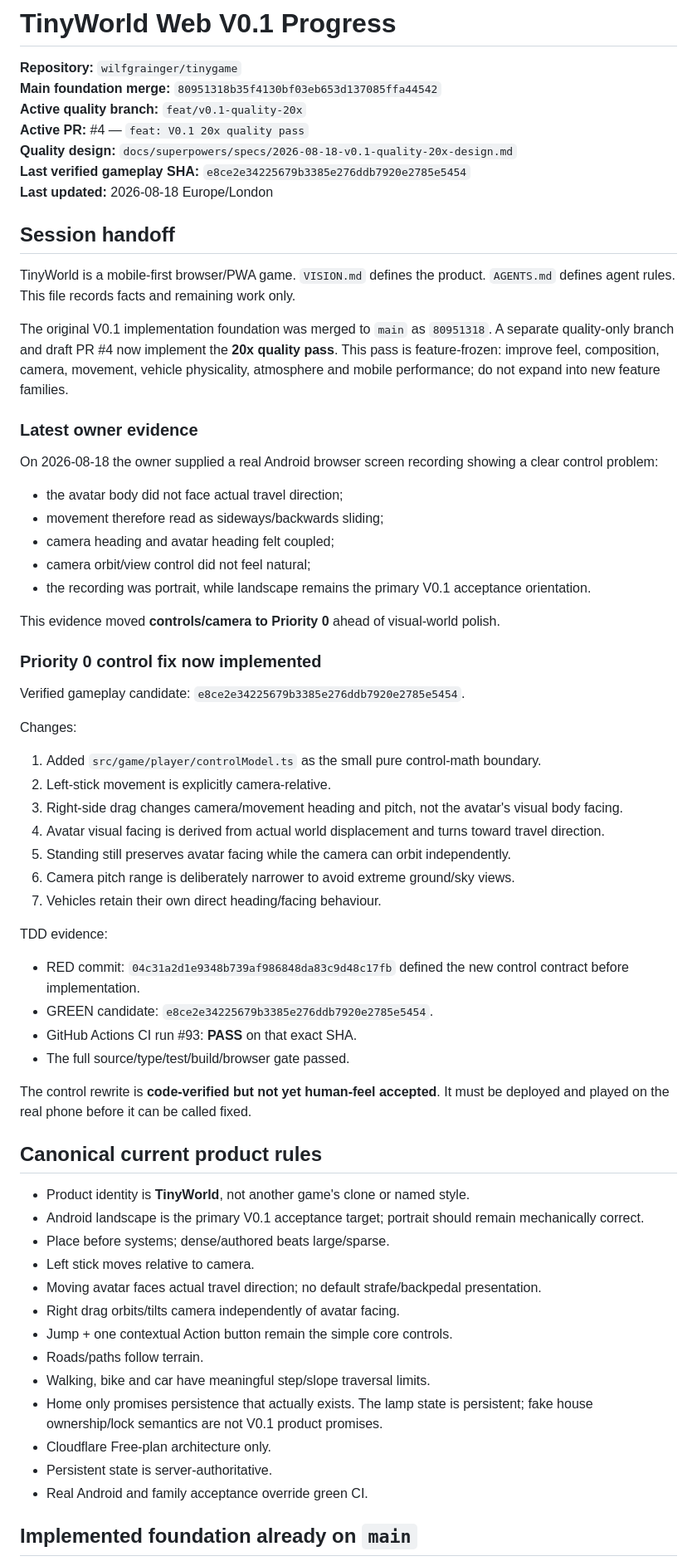
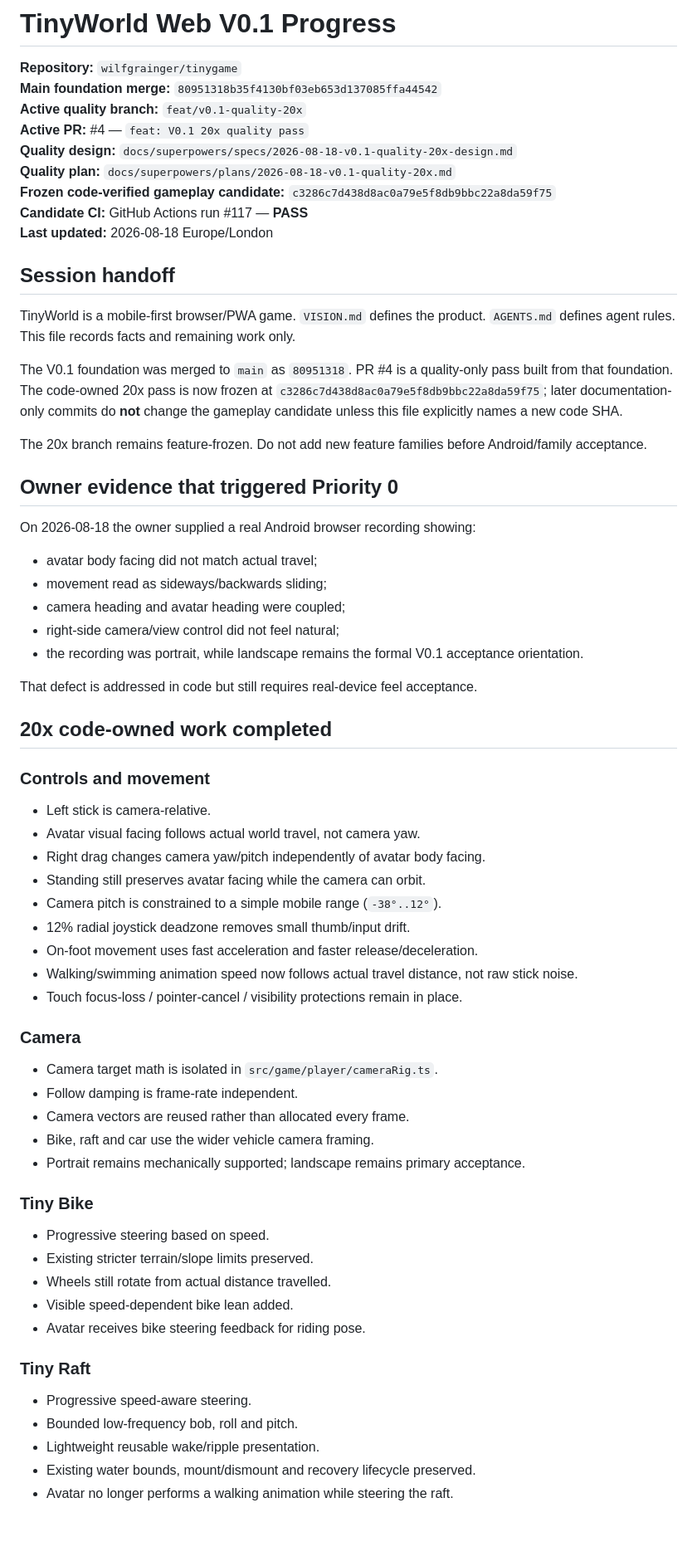
Before and after one commit to wilfgrainger/tinygame, a Markdown page: progress.md, the part around one of its changes. Shown at 83% size. Drawn GitHub-style; blank space fills up the shorter version.

Commit message:
docs: record completed 20x code candidate handoff

```diff
--- a/progress.md
+++ b/progress.md
@@ -5,65 +5,66 @@
 **Active quality branch:** `feat/v0.1-quality-20x`
 **Active PR:** #4 — `feat: V0.1 20x quality pass`
 **Quality design:** `docs/superpowers/specs/2026-08-18-v0.1-quality-20x-design.md`
-**Last verified gameplay SHA:** `e8ce2e34225679b3385e276ddb7920e2785e5454`
+**Quality plan:** `docs/superpowers/plans/2026-08-18-v0.1-quality-20x.md`
+**Frozen code-verified gameplay candidate:** `c3286c7d438d8ac0a79e5f8db9bbc22a8da59f75`
+**Candidate CI:** GitHub Actions run #117 — **PASS**
 **Last updated:** 2026-08-18 Europe/London
 
 ## Session handoff
 
 TinyWorld is a mobile-first browser/PWA game. `VISION.md` defines the product. `AGENTS.md` defines agent rules. This file records facts and remaining work only.
 
-The original V0.1 implementation foundation was merged to `main` as `80951318`. A separate quality-only branch and draft PR #4 now implement the **20x quality pass**. This pass is feature-frozen: improve feel, composition, camera, movement, vehicle physicality, atmosphere and mobile performance; do not expand into new feature families.
+The V0.1 foundation was merged to `main` as `80951318`. PR #4 is a quality-only pass built from that foundation. The code-owned 20x pass is now frozen at `c3286c7d438d8ac0a79e5f8db9bbc22a8da59f75`; later documentation-only commits do **not** change the gameplay candidate unless this file explicitly names a new code SHA.
 
-### Latest owner evidence
+The 20x branch remains feature-frozen. Do not add new feature families before Android/family acceptance.
 
-On 2026-08-18 the owner supplied a real Android browser screen recording showing a clear control problem:
+## Owner evidence that triggered Priority 0
 
-- the avatar body did not face actual travel direction;
-- movement therefore read as sideways/backwards sliding;
-- camera heading and avatar heading felt coupled;
-- camera orbit/view control did not feel natural;
-- the recording was portrait, while landscape remains the primary V0.1 acceptance orientation.
+On 2026-08-18 the owner supplied a real Android browser recording showing:
 
-This evidence moved **controls/camera to Priority 0** ahead of visual-world polish.
+- avatar body facing did not match actual travel;
+- movement read as sideways/backwards sliding;
+- camera heading and avatar heading were coupled;
+- right-side camera/view control did not feel natural;
+- the recording was portrait, while landscape remains the formal V0.1 acceptance orientation.
 
-### Priority 0 control fix now implemented
+That defect is addressed in code but still requires real-device feel acceptance.
 
-Verified gameplay candidate: `e8ce2e34225679b3385e276ddb7920e2785e5454`.
+## 20x code-owned work completed
 
-Changes:
+### Controls and movement
 
-1. Added `src/game/player/controlModel.ts` as the small pure control-math boundary.
-2. Left-stick movement is explicitly camera-relative.
-3. Right-side drag changes camera/movement heading and pitch, not the avatar's visual body facing.
-4. Avatar visual facing is derived from actual world displacement and turns toward travel direction.
-5. Standing still preserves avatar facing while the camera can orbit independently.
-6. Camera pitch range is deliberately narrower to avoid extreme ground/sky views.
-7. Vehicles retain their own direct heading/facing behaviour.
+- Left stick is camera-relative.
+- Avatar visual facing follows actual world travel, not camera yaw.
+- Right drag changes camera yaw/pitch independently of avatar body facing.
+- Standing still preserves avatar facing while the camera can orbit.
+- Camera pitch is constrained to a simple mobile range (`-38°..12°`).
+- 12% radial joystick deadzone removes small thumb/input drift.
+- On-foot movement uses fast acceleration and faster release/deceleration.
+- Walking/swimming animation speed now follows actual travel distance, not raw stick noise.
+- Touch focus-loss / pointer-cancel / visibility protections remain in place.
 
-TDD evidence:
+### Camera
 
-- RED commit: `04c31a2d1e9348b739af986848da83c9d48c17fb` defined the new control contract before implementation.
-- GREEN candidate: `e8ce2e34225679b3385e276ddb7920e2785e5454`.
-- GitHub Actions CI run #93: **PASS** on that exact SHA.
-- The full source/type/test/build/browser gate passed.
+- Camera target math is isolated in `src/game/player/cameraRig.ts`.
+- Follow damping is frame-rate independent.
+- Camera vectors are reused rather than allocated every frame.
+- Bike, raft and car use the wider vehicle camera framing.
+- Portrait remains mechanically supported; landscape remains primary acceptance.
 
-The control rewrite is **code-verified but not yet human-feel accepted**. It must be deployed and played on the real phone before it can be called fixed.
+### Tiny Bike
 
-## Canonical current product rules
+- Progressive steering based on speed.
+- Existing stricter terrain/slope limits preserved.
+- Wheels still rotate from actual distance travelled.
+- Visible speed-dependent bike lean added.
+- Avatar receives bike steering feedback for riding pose.
 
-- Product identity is **TinyWorld**, not another game's clone or named style.
-- Android landscape is the primary V0.1 acceptance target; portrait should remain mechanically correct.
-- Place before systems; dense/authored beats large/sparse.
-- Left stick moves relative to camera.
-- Moving avatar faces actual travel direction; no default strafe/backpedal presentation.
-- Right drag orbits/tilts camera independently of avatar facing.
-- Jump + one contextual Action button remain the simple core controls.
-- Roads/paths follow terrain.
-- Walking, bike and car have meaningful step/slope traversal limits.
-- Home only promises persistence that actually exists. The lamp state is persistent; fake house ownership/lock semantics are not V0.1 product promises.
-- Cloudflare Free-plan architecture only.
-- Persistent state is server-authoritative.
-- Real Android and family acceptance override green CI.
+### Tiny Raft
 
-## Implemented foundation already on `main`
+- Progressive speed-aware steering.
+- Bounded low-frequency bob, roll and pitch.
+- Lightweight reusable wake/ripple presentation.
+- Existing water bounds, mount/dismount and recovery lifecycle preserved.
+- Avatar no longer performs a walking animation while steering the raft.
 
```
Also changed, not shown: other parts of progress.md (+80 -35 lines).
